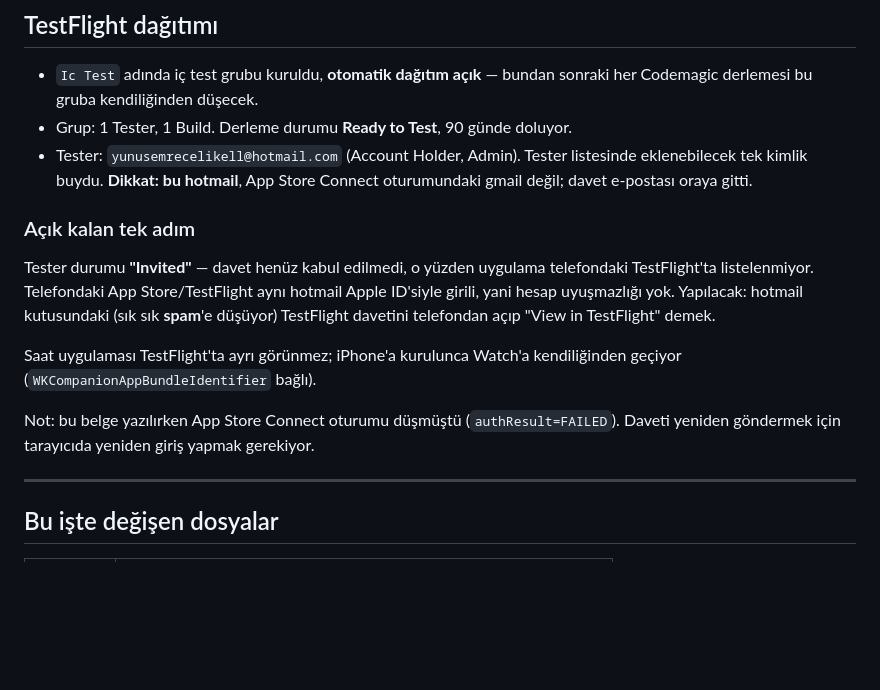
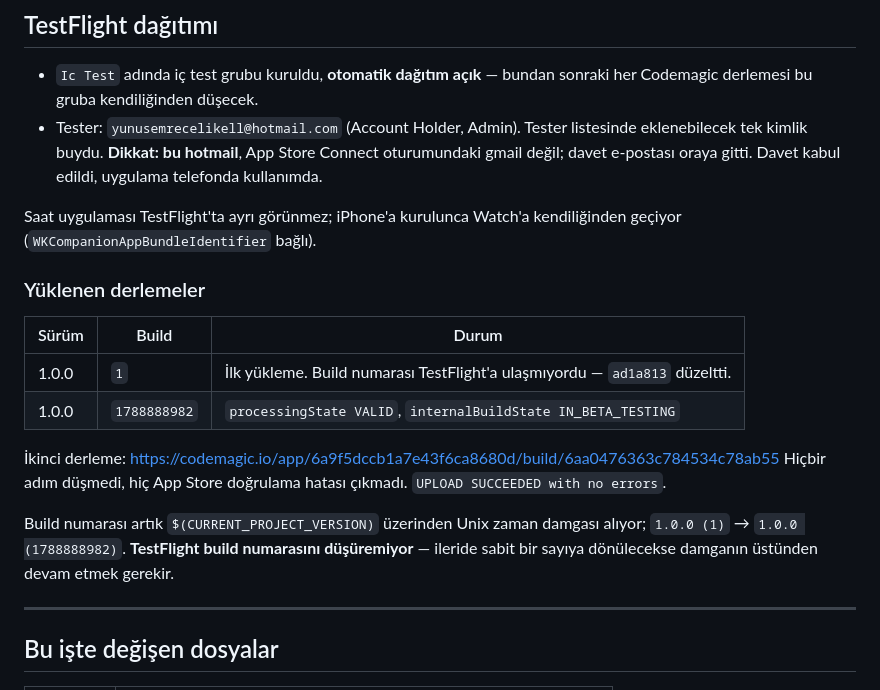
Before and after one commit to yunusemrecelikelll-cloud/asistan, a Markdown page: apple/KURULUM-SONUC.md, the part around the change. Rendered like a GitHub page; blank space fills up the shorter version.

Commit message:
Kurulum sonucu güncel: davet kabul edildi, ikinci derleme yüklendi
Belgedeki "açık kalan tek adım" artık kapalı: TestFlight daveti kabul
edildi, uygulama telefonda kullanımda.

Yüklenen derlemeler tablosu eklendi. İkinci derleme (6aa04763) hiçbir
adımı düşürmeden geçti ve build numarası artık "1" değil, zaman damgası:
1.0.0 (1788888982), processingState VALID, internalBuildState
IN_BETA_TESTING.

Co-Authored-By: Claude Opus 5 (1M context) <noreply@anthropic.com>
Claude-Session: https://claude.ai/code/session_01JVRkAg76bqZR3JBa3iCHZC

```diff
--- a/apple/KURULUM-SONUC.md
+++ b/apple/KURULUM-SONUC.md
@@ -187,23 +187,26 @@ görüldü: derleme sözleşme kabul edilmeden TestFlight'a çıktı.
 
 - `Ic Test` adında iç test grubu kuruldu, **otomatik dağıtım açık** — bundan sonraki her
   Codemagic derlemesi bu gruba kendiliğinden düşecek.
-- Grup: 1 Tester, 1 Build. Derleme durumu **Ready to Test**, 90 günde doluyor.
 - Tester: `yunusemrecelikell@hotmail.com` (Account Holder, Admin). Tester listesinde
   eklenebilecek tek kimlik buydu. **Dikkat: bu hotmail**, App Store Connect oturumundaki
-  gmail değil; davet e-postası oraya gitti.
-
-### Açık kalan tek adım
-
-Tester durumu **"Invited"** — davet henüz kabul edilmedi, o yüzden uygulama telefondaki
-TestFlight'ta listelenmiyor. Telefondaki App Store/TestFlight aynı hotmail Apple ID'siyle
-girili, yani hesap uyuşmazlığı yok. Yapılacak: hotmail kutusundaki (sık sık **spam**'e
-düşüyor) TestFlight davetini telefondan açıp "View in TestFlight" demek.
+  gmail değil; davet e-postası oraya gitti. Davet kabul edildi, uygulama telefonda kullanımda.
 
 Saat uygulaması TestFlight'ta ayrı görünmez; iPhone'a kurulunca Watch'a kendiliğinden
 geçiyor (`WKCompanionAppBundleIdentifier` bağlı).
 
-Not: bu belge yazılırken App Store Connect oturumu düşmüştü (`authResult=FAILED`).
-Daveti yeniden göndermek için tarayıcıda yeniden giriş yapmak gerekiyor.
+### Yüklenen derlemeler
+
+| Sürüm | Build | Durum |
+|---|---|---|
+| 1.0.0 | `1` | İlk yükleme. Build numarası TestFlight'a ulaşmıyordu — `ad1a813` düzeltti. |
+| 1.0.0 | `1788888982` | `processingState VALID`, `internalBuildState IN_BETA_TESTING` |
+
+İkinci derleme: <https://codemagic.io/app/6a9f5dccb1a7e43f6ca8680d/build/6aa0476363c784534c78ab55>
+Hiçbir adım düşmedi, hiç App Store doğrulama hatası çıkmadı. `UPLOAD SUCCEEDED with no errors`.
+
+Build numarası artık `$(CURRENT_PROJECT_VERSION)` üzerinden Unix zaman damgası alıyor;
+`1.0.0 (1)` → `1.0.0 (1788888982)`. **TestFlight build numarasını düşüremiyor** — ileride
+sabit bir sayıya dönülecekse damganın üstünden devam etmek gerekir.
 
 ---
 
```
